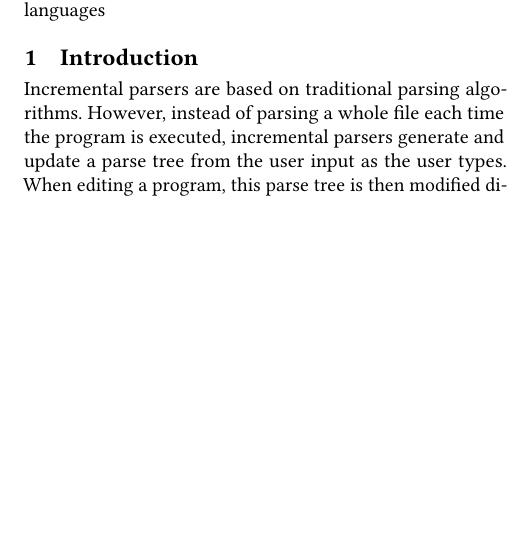
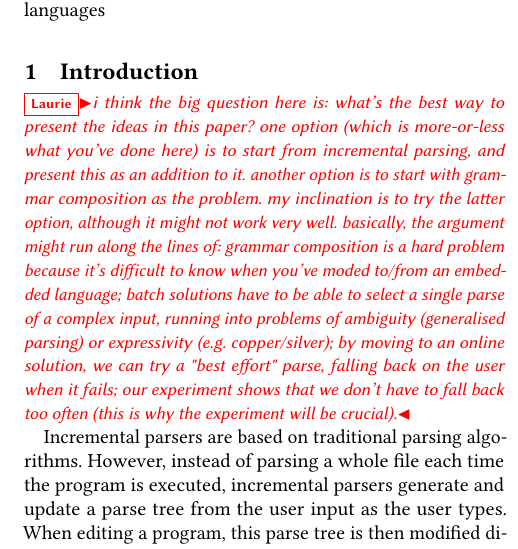
Before and after one commit to softdevteam/auto_lbox_paper, a LaTeX paper (auto_lbox.tex): part of one column of page 1 of 10, cut so that both start at the same text, the shorter picture padded with empty space. Compiled offline with pdfLaTeX.

Commit message:
Add a comment.

```diff
--- a/auto_lbox.tex
+++ b/auto_lbox.tex
@@ -160,6 +160,20 @@
 \maketitle
 
 \section{Introduction}
+
+\laurie{i think the big question here is: what's the best way to present the
+ideas in this paper? one option (which is more-or-less what you've done here) is
+to start from incremental parsing, and present this as an addition to it.
+another option is to start with grammar composition as the problem. my
+inclination is to try the latter option, although it might not work very well.
+basically, the argument might run along the lines of: grammar composition is a
+hard problem because it's difficult to know when you've moded to/from an
+embedded language; batch solutions have to be able to select a single parse of a
+complex input, running into problems of ambiguity (generalised parsing) or
+expressivity (e.g.~copper/silver); by moving to an online solution, we can try a
+"best effort" parse, falling back on the user when it fails; our experiment
+shows that we don't have to fall back too often (this is why the experiment will
+be crucial).}
 
 Incremental parsers are based on traditional parsing algorithms. However,
 instead of parsing a whole file each time the program is executed, incremental
```
